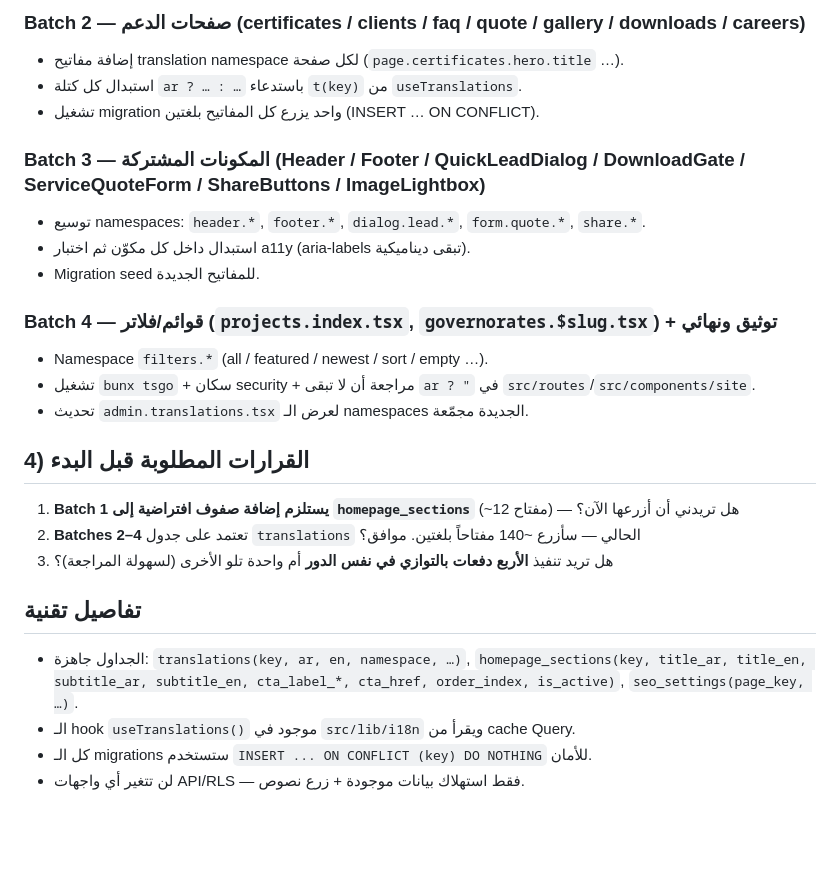
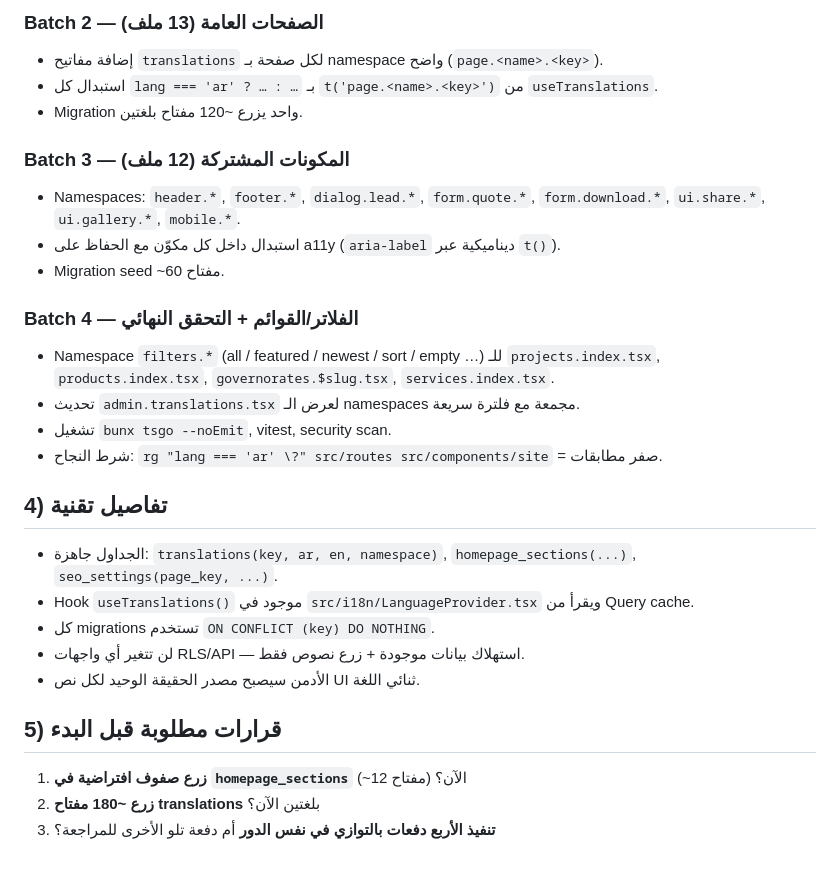
Before and after one commit to mahmoud-gala-dev/zenith-arena-build, a Markdown page: .lovable/plan.md, the part around one of its changes. Drawn GitHub-style; blank space fills up the shorter version.

```diff
--- a/.lovable/plan.md
+++ b/.lovable/plan.md
@@ -43,26 +45,28 @@ Services · Projects · Products · Governorates · Certificates · Clients · T
 
-### Batch 2 — صفحات الدعم (certificates / clients / faq / quote / gallery / downloads / careers)
-- إضافة مفاتيح translation namespace لكل صفحة (`page.certificates.hero.title` …).
-- استبدال كل كتلة `ar ? … : …` باستدعاء `t(key)` من `useTranslations`.
-- تشغيل migration واحد يزرع كل المفاتيح بلغتين (INSERT … ON CONFLICT).
+### Batch 2 — الصفحات العامة (13 ملف)
+- إضافة مفاتيح `translations` لكل صفحة بـ namespace واضح (`page.<name>.<key>`).
+- استبدال كل `lang === 'ar' ? … : …` بـ `t('page.<name>.<key>')` من `useTranslations`.
+- Migration واحد يزرع ~120 مفتاح بلغتين.
 
-### Batch 3 — المكونات المشتركة (Header / Footer / QuickLeadDialog / DownloadGate / ServiceQuoteForm / ShareButtons / ImageLightbox)
-- توسيع namespaces: `header.*`, `footer.*`, `dialog.lead.*`, `form.quote.*`, `share.*`.
-- استبدال داخل كل مكوّن ثم اختبار a11y (aria-labels تبقى ديناميكية).
-- Migration seed للمفاتيح الجديدة.
+### Batch 3 — المكونات المشتركة (12 ملف)
+- Namespaces: `header.*`, `footer.*`, `dialog.lead.*`, `form.quote.*`, `form.download.*`, `ui.share.*`, `ui.gallery.*`, `mobile.*`.
+- استبدال داخل كل مكوّن مع الحفاظ على a11y (`aria-label` ديناميكية عبر `t()`).
+- Migration seed ~60 مفتاح.
 
-### Batch 4 — قوائم/فلاتر (`projects.index.tsx`, `governorates.$slug.tsx`) + توثيق ونهائي
-- Namespace `filters.*` (all / featured / newest / sort / empty …).
-- تشغيل `bunx tsgo` + سكان security + مراجعة أن لا تبقى `ar ? "` في `src/routes`/`src/components/site`.
-- تحديث `admin.translations.tsx` لعرض الـ namespaces الجديدة مجمّعة.
+### Batch 4 — الفلاتر/القوائم + التحقق النهائي
+- Namespace `filters.*` (all / featured / newest / sort / empty …) للـ `projects.index.tsx`, `products.index.tsx`, `governorates.$slug.tsx`, `services.index.tsx`.
+- تحديث `admin.translations.tsx` لعرض الـ namespaces مجمعة مع فلترة سريعة.
+- تشغيل `bunx tsgo --noEmit`, vitest, security scan.
+- شرط النجاح: `rg "lang === 'ar' \?" src/routes src/components/site` = صفر مطابقات.
 
-## 4) القرارات المطلوبة قبل البدء
-1. **Batch 1 يستلزم إضافة صفوف افتراضية إلى `homepage_sections`** (~12 مفتاح) — هل تريدني أن أزرعها الآن؟
-2. **Batches 2–4** تعتمد على جدول `translations` الحالي — سأزرع ~140 مفتاحاً بلغتين. موافق؟
-3. هل تريد تنفيذ **الأربع دفعات بالتوازي في نفس الدور** أم واحدة تلو الأخرى (لسهولة المراجعة)؟
+## 4) تفاصيل تقنية
+- الجداول جاهزة: `translations(key, ar, en, namespace)`, `homepage_sections(...)`, `seo_settings(page_key, ...)`.
+- Hook `useTranslations()` موجود في `src/i18n/LanguageProvider.tsx` ويقرأ من Query cache.
+- كل migrations تستخدم `ON CONFLICT (key) DO NOTHING`.
+- لن تتغير أي واجهات RLS/API — استهلاك بيانات موجودة + زرع نصوص فقط.
+- الأدمن سيصبح مصدر الحقيقة الوحيد لكل نص UI ثنائي اللغة.
 
-## تفاصيل تقنية
-- الجداول جاهزة: `translations(key, ar, en, namespace, …)`, `homepage_sections(key, title_ar, title_en, subtitle_ar, subtitle_en, cta_label_*, cta_href, order_index, is_active)`, `seo_settings(page_key, …)`.
-- الـ hook `useTranslations()` موجود في `src/lib/i18n` ويقرأ من cache Query.
-- كل الـ migrations ستستخدم `INSERT ... ON CONFLICT (key) DO NOTHING` للأمان.
-- لن تتغير أي واجهات API/RLS — فقط استهلاك بيانات موجودة + زرع نصوص.
+## 5) قرارات مطلوبة قبل البدء
+1. **زرع صفوف افتراضية في `homepage_sections`** (~12 مفتاح) الآن؟
+2. **زرع ~180 مفتاح translations** بلغتين الآن؟
+3. **تنفيذ الأربع دفعات بالتوازي في نفس الدور** أم دفعة تلو الأخرى للمراجعة؟
```
Also changed, not shown: other parts of .lovable/plan.md (+30 -28 lines).
